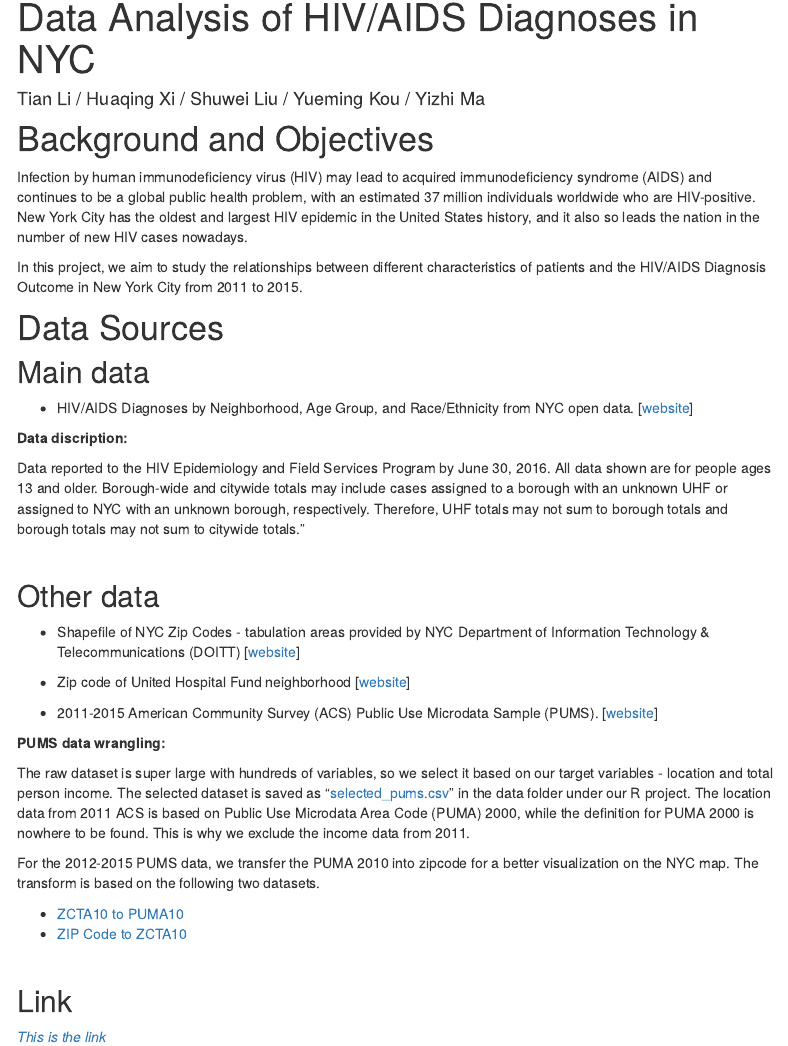
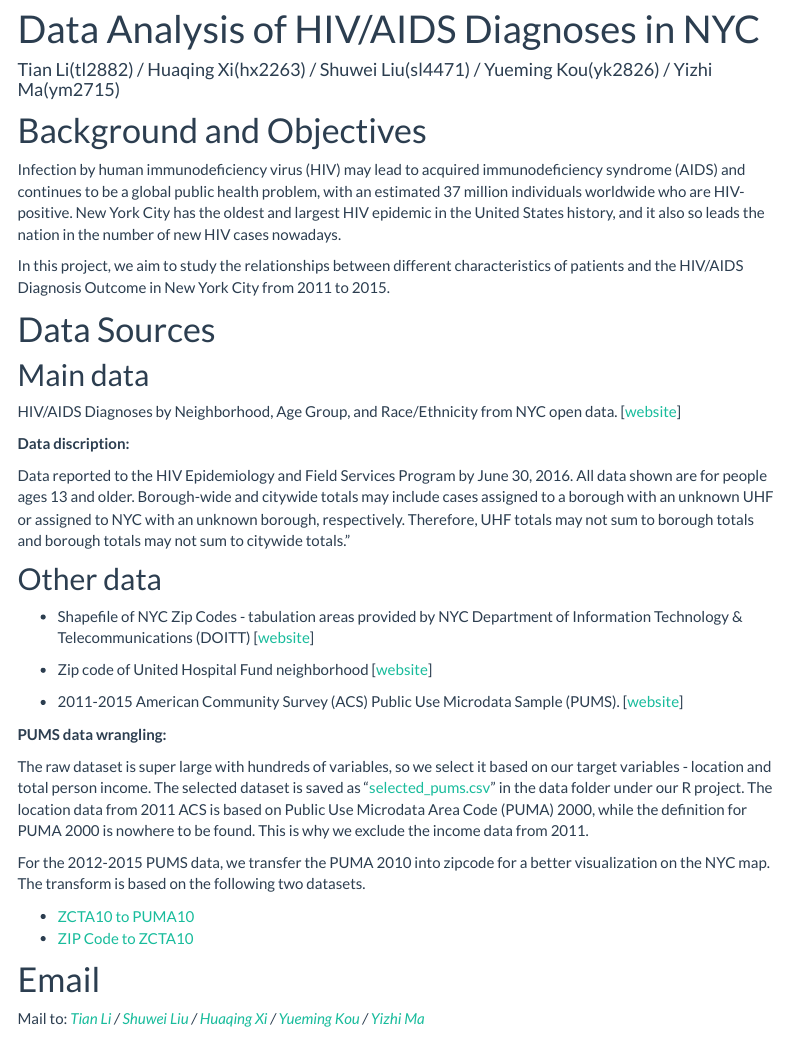
Before and after one commit to litianapp/p8105_final_hiv.github.io, an R Markdown document (index.Rmd): the page in a window 1100 px wide, from 90 px down. Rendered offline with R 4.5, knitr and Pandoc, with nearby package versions; menus at the side of the page are left out.

Commit message:
layout of website

```diff
--- a/_site.yml
+++ b/_site.yml
@@ -20,4 +20,5 @@ navbar:
       icon: fa-file-text
       href: https://github.com/litianapp/p8105_final_hiv.github.io
 output:
-  html_document
+  html_document:
+    theme: flatly
--- a/index.Rmd
+++ b/index.Rmd
@@ -1,6 +1,6 @@
 ---
 title: "Data Analysis of HIV/AIDS Diagnoses in NYC"
-author: "Tian Li / Huaqing Xi / Shuwei Liu / Yueming Kou / Yizhi Ma"
+author: "Tian Li(tl2882) / Huaqing Xi(hx2263) / Shuwei Liu(sl4471) / Yueming Kou(yk2826) / Yizhi Ma(ym2715)"
 output:
   html_document:
     toc: true
@@ -16,7 +16,7 @@ In this project, we aim to study the relationships between different characteris
 
 ## Main data
 
-* HIV/AIDS Diagnoses by Neighborhood, Age Group, and Race/Ethnicity from NYC open data. [[website](https://data.cityofnewyork.us/Health/DOHMH-HIV-AIDS-Annual-Report/fju2-rdad)]
+HIV/AIDS Diagnoses by Neighborhood, Age Group, and Race/Ethnicity from NYC open data. [[website](https://data.cityofnewyork.us/Health/DOHMH-HIV-AIDS-Annual-Report/fju2-rdad)]
 
 **Data discription:**
 
@@ -26,6 +25,5 @@ Data reported to the HIV Epidemiology and Field Services Program by June 30, 201
 
 ## Other data
-
 
 
 * Shapefile of NYC Zip Codes - tabulation areas provided by NYC Department of Information Technology & Telecommunications (DOITT) [[website](http://data.beta.nyc/dataset/3bf5fb73-edb5-4b05-bb29-7c95f4a727fc/resource/6df127b1-6d04-4bb7-b983-07402a2c3f90)]
@@ -44,8 +42,7 @@ For the 2012-2015 PUMS data, we transfer the PUMA 2010 into zipcode for a better
 * [ZCTA10 to PUMA10](http://faculty.baruch.cuny.edu/geoportal/resources/nyc_geog/nyc_zcta10_to_puma10.xls)
 * [ZIP Code to ZCTA10](http://faculty.baruch.cuny.edu/geoportal/resources/nyc_geog/zip_to_zcta10_nyc_revised.xls)
 
-&nbsp;
 
-## Link
+# Email
 
-*[This is the link](www.baidu.com)*
+Mail to: _[Tian Li](mailto:tl2882@cumc.columbia.edu) / [Shuwei Liu](mailto:sl4471@cumc.columbia.edu) / [Huaqing Xi](mailto:hx2263@cumc.columbia.edu) / [Yueming Kou](mailto:yk2826@cumc.columbia.edu) / [Yizhi Ma](mailto:ym2715@cumc.columbia.edu)_
```
Also changed, not shown: index.html, index.Rmd (1 more changed lines).
